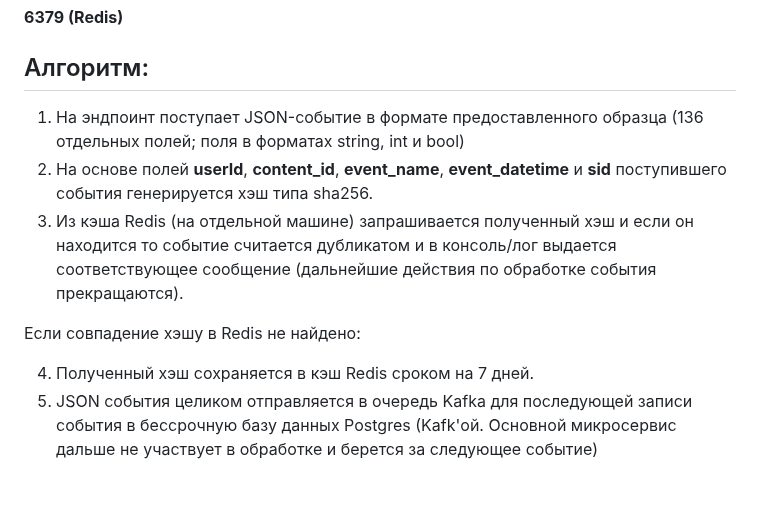
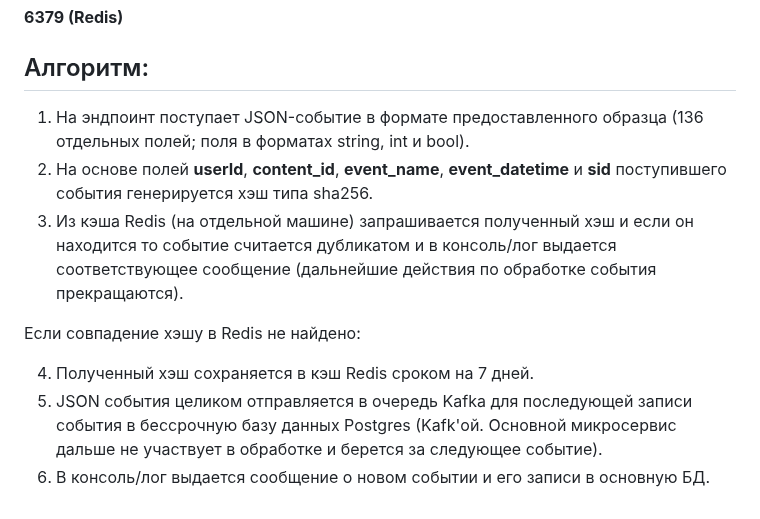
Before and after one commit to ericspade/KION, a Markdown page: README.md, the part around the change. Drawn GitHub-style.

```diff
--- a/README.md
+++ b/README.md
@@ -76,11 +76,12 @@
 
 ## Алгоритм:
 
-   1. На эндпоинт поступает JSON-событие в формате предоставленного образца (136 отдельных полей; поля в форматах string, int и bool)
+   1. На эндпоинт поступает JSON-событие в формате предоставленного образца (136 отдельных полей; поля в форматах string, int и bool).
    2. На основе полей **userId**, **content_id**, **event_name**, **event_datetime** и **sid** поступившего события генерируется хэш типа sha256.
    3. Из кэша Redis (на отдельной машине) запрашивается полученный хэш и если он находится то событие считается дубликатом и в консоль/лог выдается соответствующее сообщение (дальнейшие действия по обработке события прекращаются).
 
    Если совпадение хэшу в Redis не найдено:
 
    4. Полученный хэш сохраняется в кэш Redis сроком на 7 дней.
-   5. JSON события целиком отправляется в очередь Kafka для последующей записи события в бессрочную базу данных Postgres (Kafk'ой. Основной микросервис дальше не участвует в обработке и берется за следующее событие)
+   5. JSON события целиком отправляется в очередь Kafka для последующей записи события в бессрочную базу данных Postgres (Kafk'ой. Основной микросервис дальше не участвует в обработке и берется за следующее событие).
+   6. В консоль/лог выдается сообщение о новом событии и его записи в основную БД.
```
